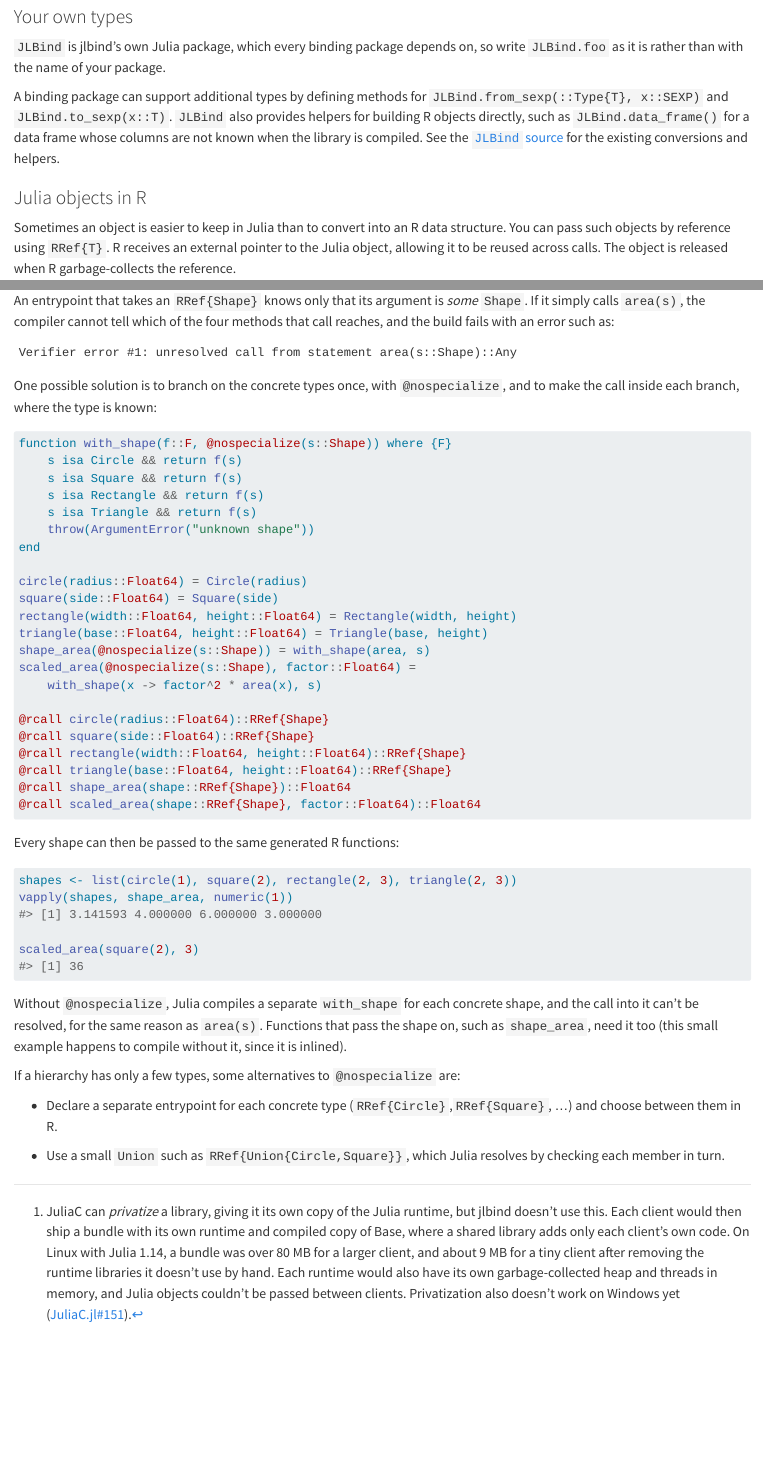
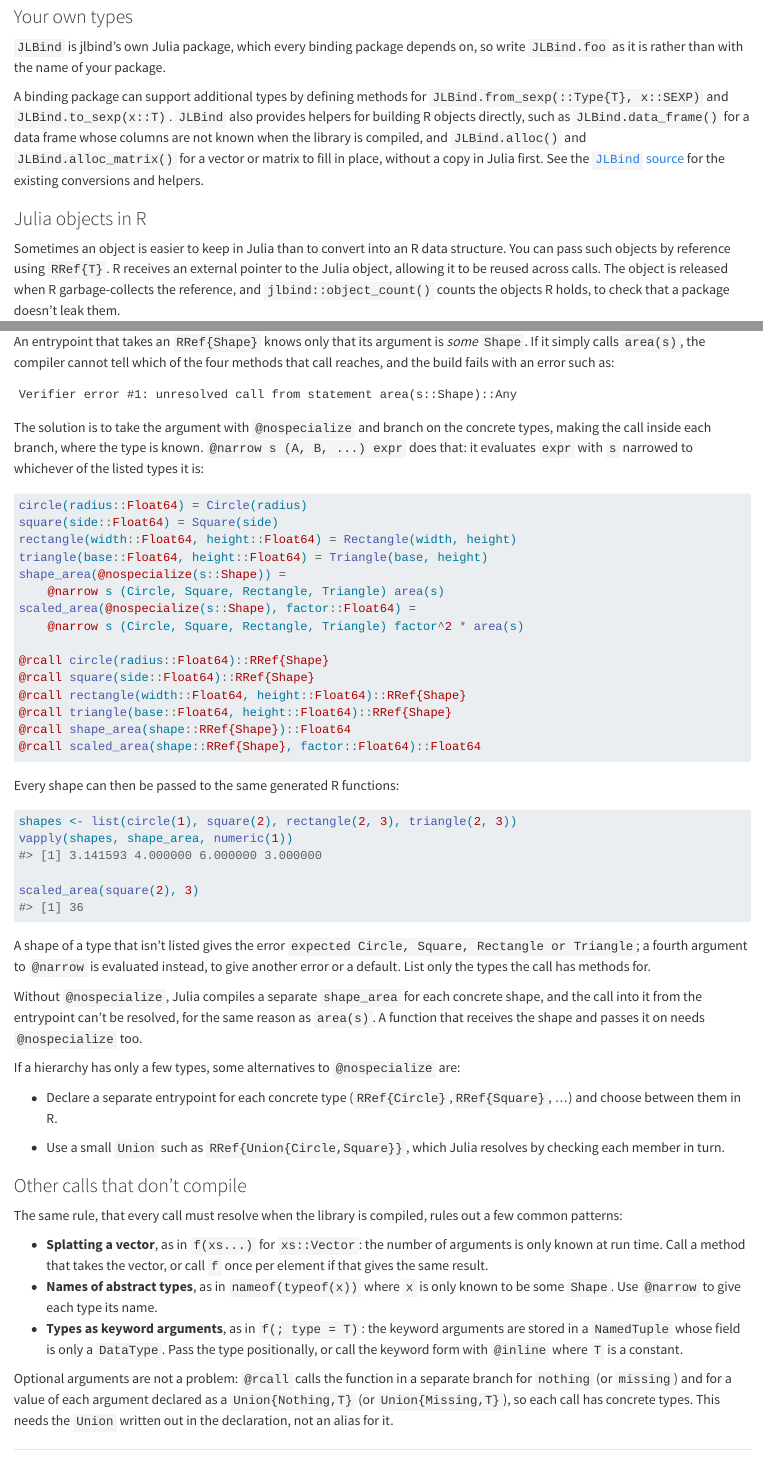
Before and after one commit to BjarkeHautop/jlbind, a Quarto document (vignettes/technical-details.qmd): the page in a window 1100 px wide, from 4860 px down, and a second part further down, joined at a grey line. Rendered offline with R 4.5, knitr and Pandoc in place of Quarto, with nearby package versions.

Commit message:
Some qol stuff

````diff
--- a/_quartodown/_quartodown.yml
+++ b/_quartodown/_quartodown.yml
@@ -16,6 +16,7 @@ reference:
       - bind_client
       - is_bound
       - jlbind_sitrep
+      - object_count
 
   - title: "Package development"
     desc: "Set up a package to use jlbind."
--- a/vignettes/technical-details.qmd
+++ b/vignettes/technical-details.qmd
@@ -254,8 +254,9 @@ so write `JLBind.foo` as it is rather than with the name of your package.
 A binding package can support additional types by defining methods for
 `JLBind.from_sexp(::Type{T}, x::SEXP)` and `JLBind.to_sexp(x::T)`. `JLBind` also
 provides helpers for building R objects directly, such as `JLBind.data_frame()`
-for a data frame whose columns are not known when the library is compiled. See
-the [`JLBind`
+for a data frame whose columns are not known when the library is compiled, and
+`JLBind.alloc()` and `JLBind.alloc_matrix()` for a vector or matrix to fill in
+place, without a copy in Julia first. See the [`JLBind`
 source](https://github.com/BjarkeHautop/jlbind/tree/main/inst/julia/JLBind/src)
 for the existing conversions and helpers.
 
@@ -264,7 +265,9 @@ for the existing conversions and helpers.
 Sometimes an object is easier to keep in Julia than to convert into an R data
 structure. You can pass such objects by reference using `RRef{T}`. R receives an
 external pointer to the Julia object, allowing it to be reused across calls. The
-object is released when R garbage-collects the reference.
+object is released when R garbage-collects the reference, and
+`jlbind::object_count()` counts the objects R holds, to check that a package
+doesn't leak them.
 
 For example, define a mutable Julia object and expose functions that operate on
 it (the
@@ -409,26 +412,20 @@ four methods that call reaches, and the build fails with an error such as:
 Verifier error #1: unresolved call from statement area(s::Shape)::Any
 ```
 
-One possible solution is to branch on the concrete types once, with
-`@nospecialize`, and to make the call inside each branch, where the type is
-known:
+The solution is to take the argument with `@nospecialize` and branch on the
+concrete types, making the call inside each branch, where the type is known.
+`@narrow s (A, B, ...) expr` does that: it evaluates `expr` with `s` narrowed to
+whichever of the listed types it is:
 
 ```julia
-function with_shape(f::F, @nospecialize(s::Shape)) where {F}
-    s isa Circle && return f(s)
-    s isa Square && return f(s)
-    s isa Rectangle && return f(s)
-    s isa Triangle && return f(s)
-    throw(ArgumentError("unknown shape"))
-end
-
 circle(radius::Float64) = Circle(radius)
 square(side::Float64) = Square(side)
 rectangle(width::Float64, height::Float64) = Rectangle(width, height)
 triangle(base::Float64, height::Float64) = Triangle(base, height)
-shape_area(@nospecialize(s::Shape)) = with_shape(area, s)
+shape_area(@nospecialize(s::Shape)) =
+    @narrow s (Circle, Square, Rectangle, Triangle) area(s)
 scaled_area(@nospecialize(s::Shape), factor::Float64) =
-    with_shape(x -> factor^2 * area(x), s)
+    @narrow s (Circle, Square, Rectangle, Triangle) factor^2 * area(s)
 
 @rcall circle(radius::Float64)::RRef{Shape}
 @rcall square(side::Float64)::RRef{Shape}
@@ -449,10 +446,15 @@ scaled_area(square(2), 3)
 #> [1] 36
 ```
 
-Without `@nospecialize`, Julia compiles a separate `with_shape` for each
-concrete shape, and the call into it can't be resolved, for the same reason as
-`area(s)`. Functions that pass the shape on, such as `shape_area`, need it too
-(this small example happens to compile without it, since it is inlined).
+A shape of a type that isn't listed gives the error
+`expected Circle, Square, Rectangle or Triangle`; a fourth argument to `@narrow`
+is evaluated instead, to give another error or a default. List only the types
+the call has methods for.
+
+Without `@nospecialize`, Julia compiles a separate `shape_area` for each
+concrete shape, and the call into it from the entrypoint can't be resolved, for
+the same reason as `area(s)`. A function that receives the shape and passes it
+on needs `@nospecialize` too.
 
 If a hierarchy has only a few types, some alternatives to `@nospecialize` are:
 
@@ -461,3 +463,22 @@ If a hierarchy has only a few types, some alternatives to `@nospecialize` are:
 
 - Use a small `Union` such as `RRef{Union{Circle,Square}}`, which Julia resolves
   by checking each member in turn.
+
+### Other calls that don't compile
+
+The same rule, that every call must resolve when the library is compiled, rules
+out a few common patterns:
+
+- **Splatting a vector**, as in `f(xs...)` for `xs::Vector`: the number of
+  arguments is only known at run time. Call a method that takes the vector, or
+  call `f` once per element if that gives the same result.
+- **Names of abstract types**, as in `nameof(typeof(x))` where `x` is only known
+  to be some `Shape`. Use `@narrow` to give each type its name.
+- **Types as keyword arguments**, as in `f(; type = T)`: the keyword arguments
+  are stored in a `NamedTuple` whose field is only a `DataType`. Pass the type
+  positionally, or call the keyword form with `@inline` where `T` is a constant.
+
+Optional arguments are not a problem: `@rcall` calls the function in a separate
+branch for `nothing` (or `missing`) and for a value of each argument declared as
+a `Union{Nothing,T}` (or `Union{Missing,T}`), so each call has concrete types.
+This needs the `Union` written out in the declaration, not an alias for it.
````
Also changed, not shown: CLAUDE.md (+5 -2 lines), R/sitrep.R (+13 -4 lines), 13 other files.
